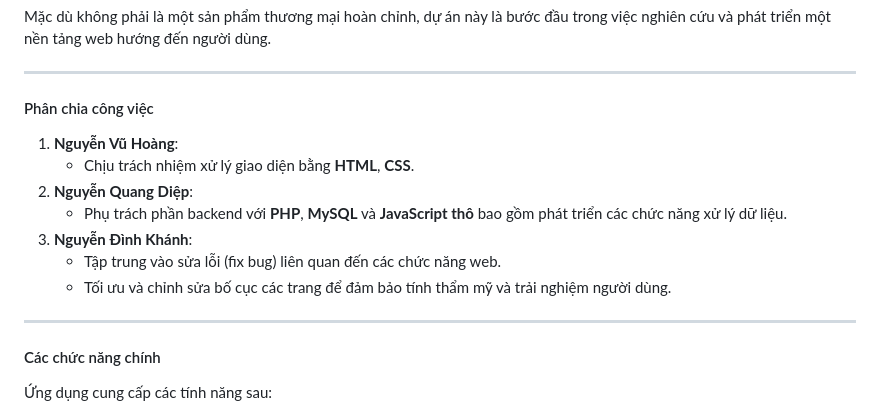
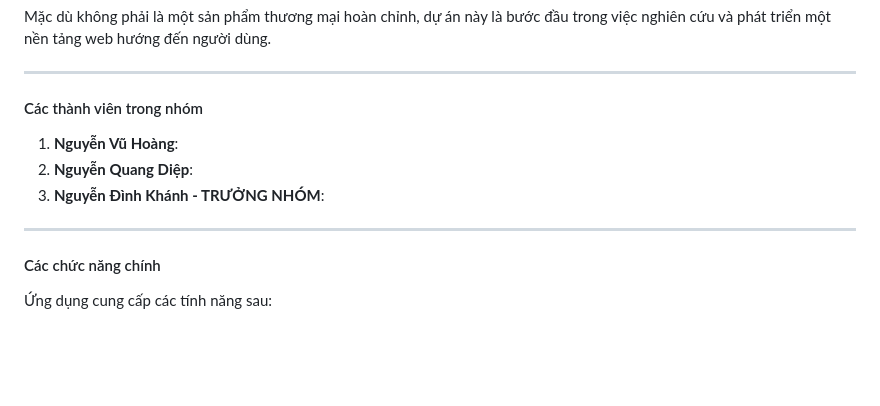
Before and after one commit to jjnqA11/web-du-lich-26-thang-10, a Markdown page: README.md, the part around the change. GitHub-like rendering; blank space fills up the shorter version.

Commit message:
Cập nhật readMe

```diff
--- a/README.md
+++ b/README.md
@@ -19,15 +19,11 @@ Mặc dù không phải là một sản phẩm thương mại hoàn chỉnh, d
 
 ---
 
-#### Phân chia công việc
+#### Các thành viên trong nhóm
 
 1. **Nguyễn Vũ Hoàng**:
-   - Chịu trách nhiệm xử lý giao diện bằng **HTML**, **CSS**.
 2. **Nguyễn Quang Diệp**:
-   - Phụ trách phần backend với **PHP**, **MySQL** và **JavaScript thô** bao gồm phát triển các chức năng xử lý dữ liệu.
-3. **Nguyễn Đình Khánh**:
-   - Tập trung vào sửa lỗi (fix bug) liên quan đến các chức năng web.
-   - Tối ưu và chỉnh sửa bố cục các trang để đảm bảo tính thẩm mỹ và trải nghiệm người dùng.
+3. **Nguyễn Đình Khánh - TRƯỞNG NHÓM**:
 
 ---
 
```
